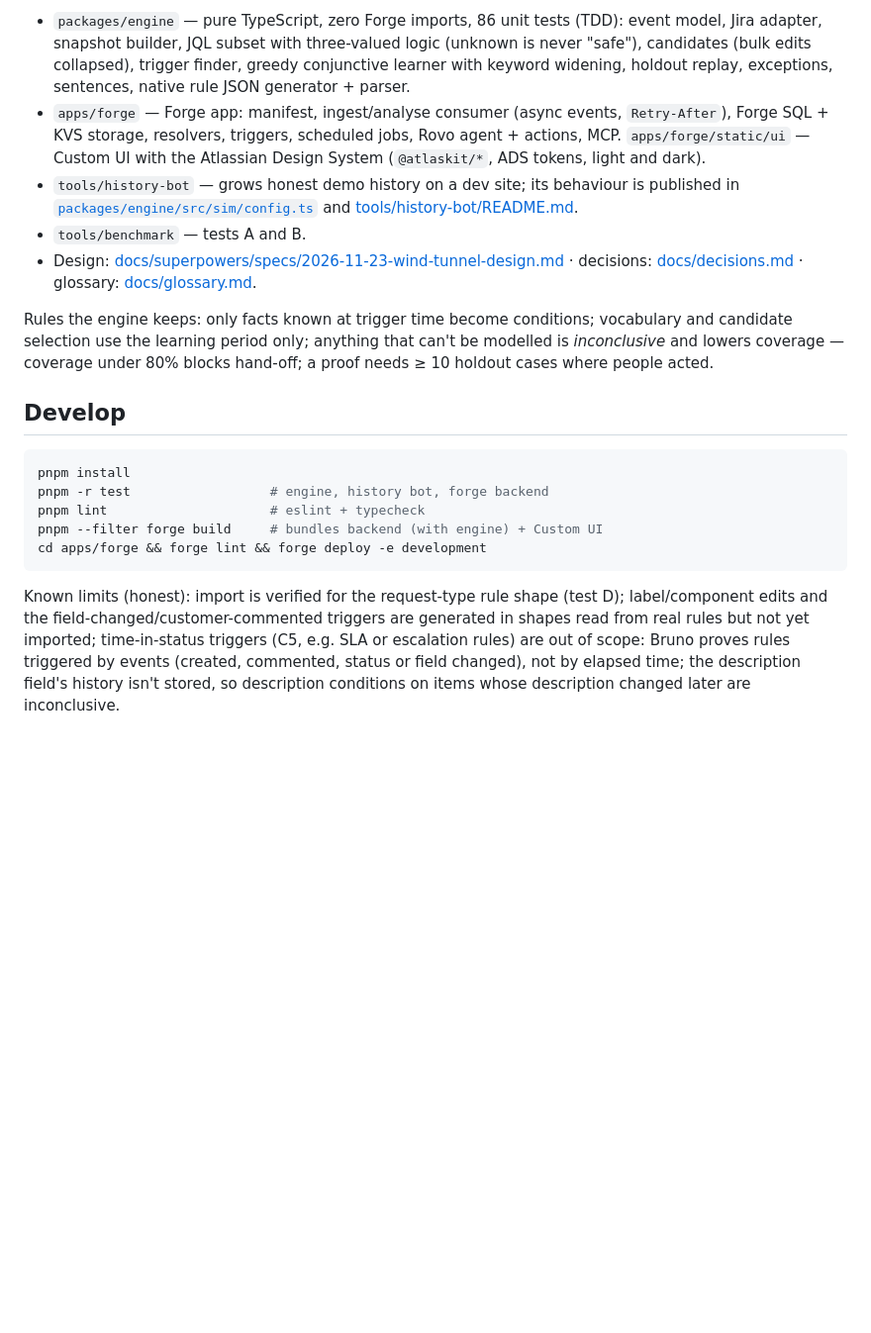
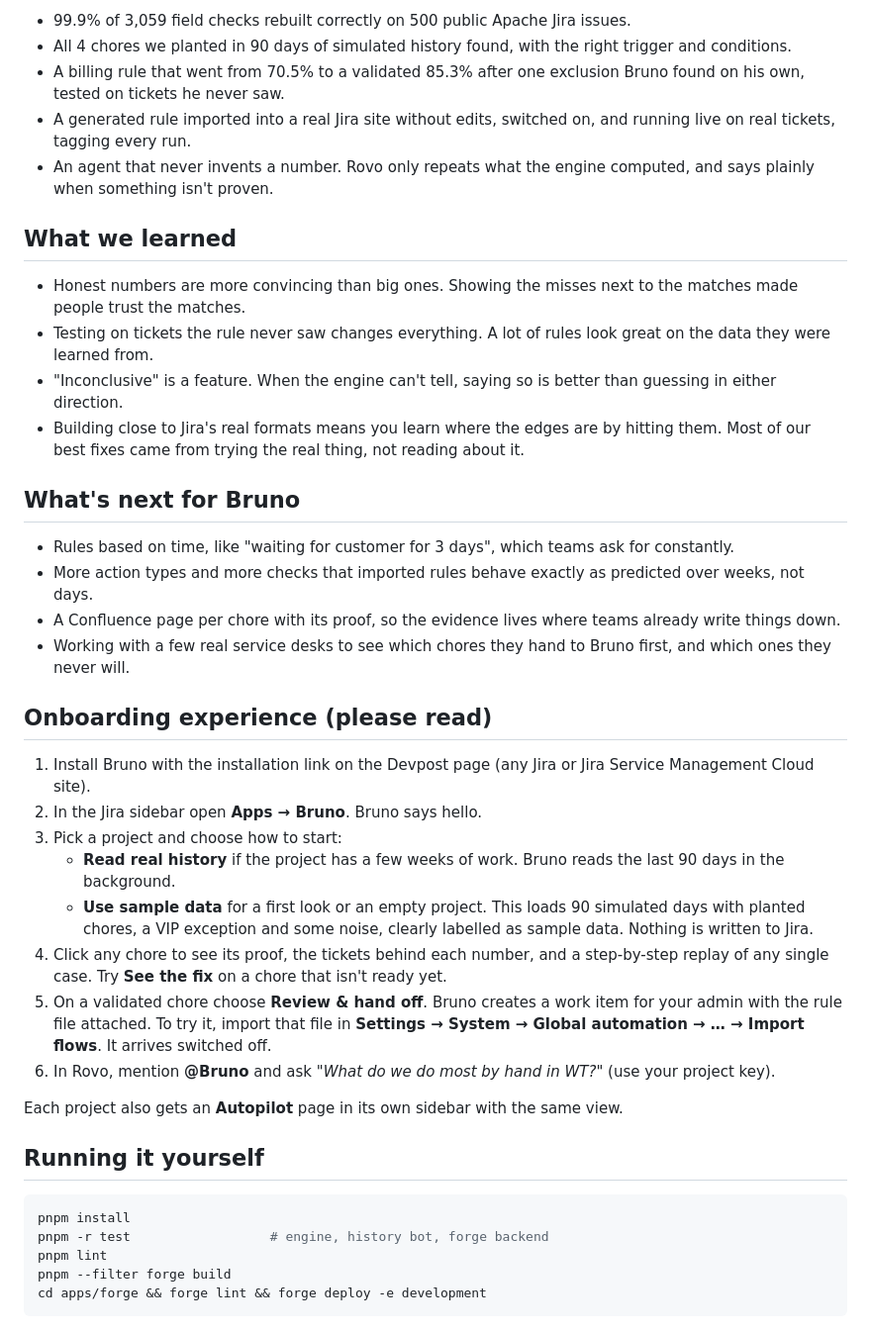
Before and after one commit to faazkhn/Bruno, a Markdown page: README.md, the part around one of its changes. Shown at 99% size. Rendered like a GitHub page; blank space fills up the shorter version.

````diff
--- a/README.md
+++ b/README.md
@@ -68,20 +59,43 @@ Jira/JSM history ─► [1 Ingest] ─► [2 Mine chores] ─► [3 Prove on hol
 
-- `packages/engine` — pure TypeScript, zero Forge imports, 86 unit tests (TDD): event model, Jira adapter, snapshot builder, JQL subset with three-valued logic (unknown is never "safe"), candidates (bulk edits collapsed), trigger finder, greedy conjunctive learner with keyword widening, holdout replay, exceptions, sentences, native rule JSON generator + parser.
-- `apps/forge` — Forge app: manifest, ingest/analyse consumer (async events, `Retry-After`), Forge SQL + KVS storage, resolvers, triggers, scheduled jobs, Rovo agent + actions, MCP. `apps/forge/static/ui` — Custom UI with the Atlassian Design System (`@atlaskit/*`, ADS tokens, light and dark).
-- `tools/history-bot` — grows honest demo history on a dev site; its behaviour is published in [`packages/engine/src/sim/config.ts`](packages/engine/src/sim/config.ts) and [tools/history-bot/README.md](tools/history-bot/README.md).
-- `tools/benchmark` — tests A and B.
-- Design: [docs/superpowers/specs/2026-11-23-wind-tunnel-design.md](docs/superpowers/specs/2026-11-23-wind-tunnel-design.md) · decisions: [docs/decisions.md](docs/decisions.md) · glossary: [docs/glossary.md](docs/glossary.md).
+- 99.9% of 3,059 field checks rebuilt correctly on 500 public Apache Jira issues.
+- All 4 chores we planted in 90 days of simulated history found, with the right trigger and conditions.
+- A billing rule that went from 70.5% to a validated 85.3% after one exclusion Bruno found on his own, tested on tickets he never saw.
+- A generated rule imported into a real Jira site without edits, switched on, and running live on real tickets, tagging every run.
+- An agent that never invents a number. Rovo only repeats what the engine computed, and says plainly when something isn't proven.
 
-Rules the engine keeps: only facts known at trigger time become conditions; vocabulary and candidate selection use the learning period only; anything that can't be modelled is *inconclusive* and lowers coverage — coverage under 80% blocks hand-off; a proof needs ≥ 10 holdout cases where people acted.
+## What we learned
 
-## Develop
+- Honest numbers are more convincing than big ones. Showing the misses next to the matches made people trust the matches.
+- Testing on tickets the rule never saw changes everything. A lot of rules look great on the data they were learned from.
+- "Inconclusive" is a feature. When the engine can't tell, saying so is better than guessing in either direction.
+- Building close to Jira's real formats means you learn where the edges are by hitting them. Most of our best fixes came from trying the real thing, not reading about it.
+
+## What's next for Bruno
+
+- Rules based on time, like "waiting for customer for 3 days", which teams ask for constantly.
+- More action types and more checks that imported rules behave exactly as predicted over weeks, not days.
+- A Confluence page per chore with its proof, so the evidence lives where teams already write things down.
+- Working with a few real service desks to see which chores they hand to Bruno first, and which ones they never will.
+
+## Onboarding experience (please read)
+
+1. Install Bruno with the installation link on the Devpost page (any Jira or Jira Service Management Cloud site).
+2. In the Jira sidebar open **Apps → Bruno**. Bruno says hello.
+3. Pick a project and choose how to start:
+   - **Read real history** if the project has a few weeks of work. Bruno reads the last 90 days in the background.
+   - **Use sample data** for a first look or an empty project. This loads 90 simulated days with planted chores, a VIP exception and some noise, clearly labelled as sample data. Nothing is written to Jira.
+4. Click any chore to see its proof, the tickets behind each number, and a step-by-step replay of any single case. Try **See the fix** on a chore that isn't ready yet.
+5. On a validated chore choose **Review & hand off**. Bruno creates a work item for your admin with the rule file attached. To try it, import that file in **Settings → System → Global automation → … → Import flows**. It arrives switched off.
+6. In Rovo, mention **@Bruno** and ask *"What do we do most by hand in WT?"* (use your project key).
+
+Each project also gets an **Autopilot** page in its own sidebar with the same view.
+
+## Running it yourself
 
 ```bash
 pnpm install
 pnpm -r test                  # engine, history bot, forge backend
-pnpm lint                     # eslint + typecheck
-pnpm --filter forge build     # bundles backend (with engine) + Custom UI
+pnpm lint
+pnpm --filter forge build
 cd apps/forge && forge lint && forge deploy -e development
 ```
-
-Known limits (honest): import is verified for the request-type rule shape (test D); label/component edits and the field-changed/customer-commented triggers are generated in shapes read from real rules but not yet imported; time-in-status triggers (C5, e.g. SLA or escalation rules) are out of scope: Bruno proves rules triggered by events (created, commented, status or field changed), not by elapsed time; the description field's history isn't stored, so description conditions on items whose description changed later are inconclusive.
````
Also changed, not shown: other parts of README.md (+37 -46 lines), assets/bruno.png (added), 12 other files.
